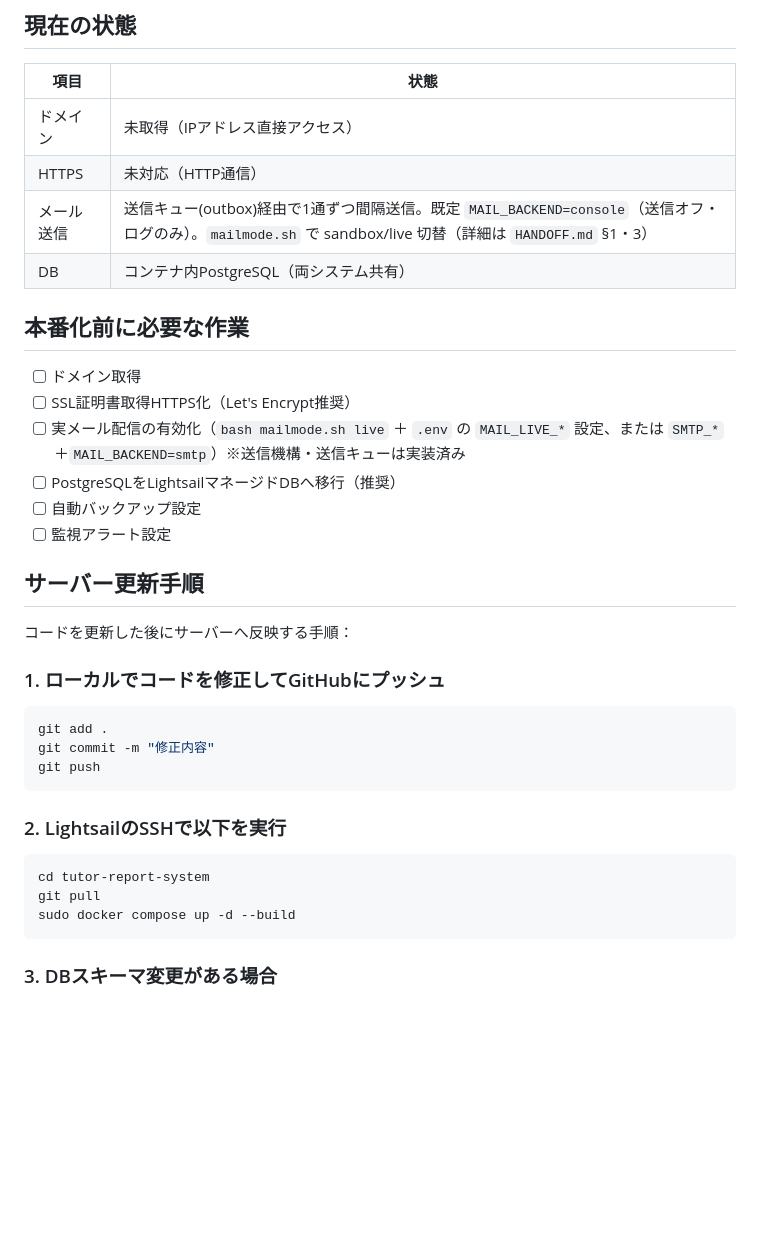
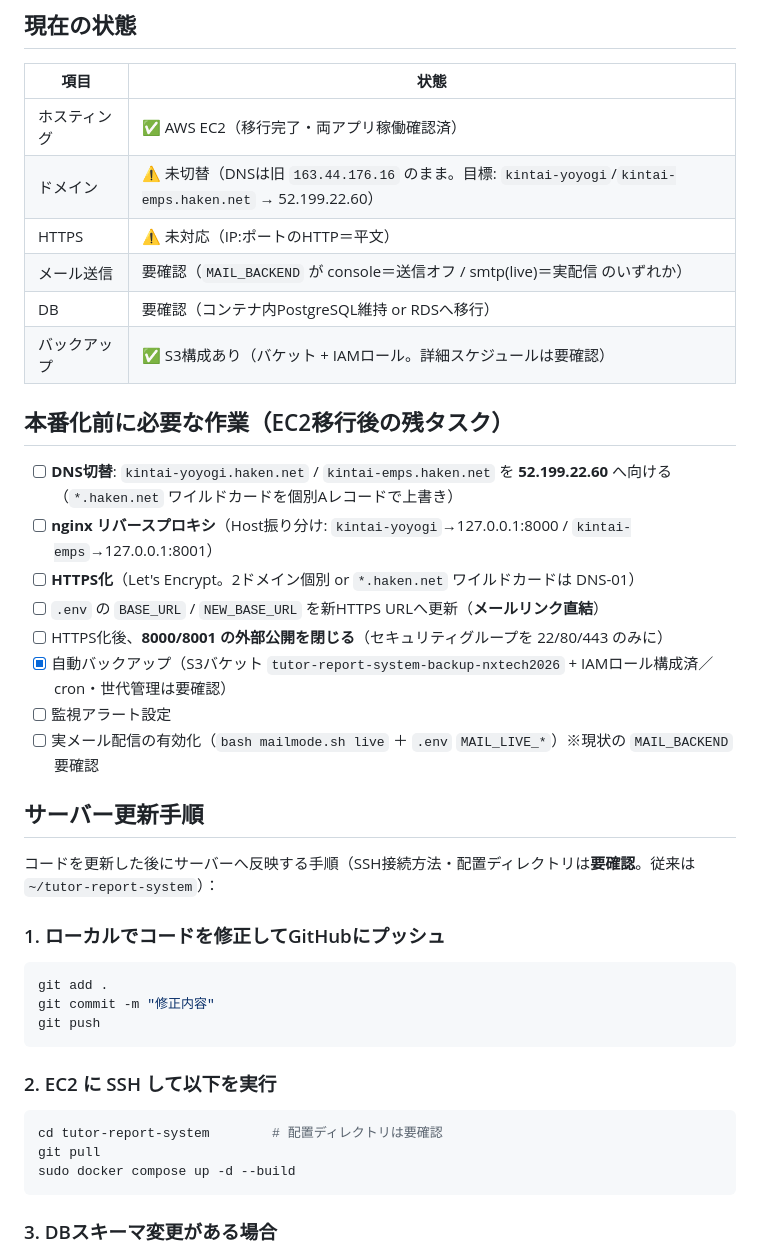
Before and after one commit to ai-innovation-dept/tutor-report-system, a Markdown page: docs/INFRASTRUCTURE.md, the part around one of its changes. Rendered like a GitHub page; blank space fills up the shorter version.

````diff
--- a/docs/INFRASTRUCTURE.md
+++ b/docs/INFRASTRUCTURE.md
@@ -46,23 +54,27 @@ https://lightsail.aws.amazon.com
 
 | 項目 | 状態 |
 |---|---|
-| ドメイン | 未取得（IPアドレス直接アクセス）|
-| HTTPS | 未対応（HTTP通信）|
-| メール送信 | 送信キュー(outbox)経由で1通ずつ間隔送信。既定 `MAIL_BACKEND=console`（送信オフ・ログのみ）。`mailmode.sh` で sandbox/live 切替（詳細は `HANDOFF.md` §1・3）|
-| DB | コンテナ内PostgreSQL（両システム共有）|
+| ホスティング | ✅ AWS EC2（移行完了・両アプリ稼働確認済） |
+| ドメイン | ⚠ 未切替（DNSは旧 `163.44.176.16` のまま。目標: `kintai-yoyogi`/`kintai-emps.haken.net` → 52.199.22.60） |
+| HTTPS | ⚠ 未対応（IP:ポートのHTTP＝平文） |
+| メール送信 | 要確認（`MAIL_BACKEND` が console＝送信オフ / smtp(live)＝実配信 のいずれか） |
+| DB | 要確認（コンテナ内PostgreSQL維持 or RDSへ移行） |
+| バックアップ | ✅ S3構成あり（バケット + IAMロール。詳細スケジュールは要確認） |
 
-## 本番化前に必要な作業
+## 本番化前に必要な作業（EC2移行後の残タスク）
 
-- [ ] ドメイン取得
-- [ ] SSL証明書取得HTTPS化（Let's Encrypt推奨）
-- [ ] 実メール配信の有効化（`bash mailmode.sh live` ＋ `.env` の `MAIL_LIVE_*` 設定、または `SMTP_*`＋`MAIL_BACKEND=smtp`）※送信機構・送信キューは実装済み
-- [ ] PostgreSQLをLightsailマネージドDBへ移行（推奨）
-- [ ] 自動バックアップ設定
+- [ ] **DNS切替**: `kintai-yoyogi.haken.net` / `kintai-emps.haken.net` を **52.199.22.60** へ向ける（`*.haken.net` ワイルドカードを個別Aレコードで上書き）
+- [ ] **nginx リバースプロキシ**（Host振り分け: `kintai-yoyogi`→127.0.0.1:8000 / `kintai-emps`→127.0.0.1:8001）
+- [ ] **HTTPS化**（Let's Encrypt。2ドメイン個別 or `*.haken.net` ワイルドカードは DNS-01）
+- [ ] `.env` の `BASE_URL` / `NEW_BASE_URL` を新HTTPS URLへ更新（**メールリンク直結**）
+- [ ] HTTPS化後、**8000/8001 の外部公開を閉じる**（セキュリティグループを 22/80/443 のみに）
+- [x] 自動バックアップ（S3バケット `tutor-report-system-backup-nxtech2026` + IAMロール構成済／cron・世代管理は要確認）
 - [ ] 監視アラート設定
+- [ ] 実メール配信の有効化（`bash mailmode.sh live` ＋ `.env` `MAIL_LIVE_*`）※現状の `MAIL_BACKEND` 要確認
 
 ## サーバー更新手順
 
-コードを更新した後にサーバーへ反映する手順：
+コードを更新した後にサーバーへ反映する手順（SSH接続方法・配置ディレクトリは**要確認**。従来は `~/tutor-report-system`）：
 
 ### 1. ローカルでコードを修正してGitHubにプッシュ
 
@@ -72,10 +84,10 @@ git commit -m "修正内容"
 git push
 ```
 
-### 2. LightsailのSSHで以下を実行
+### 2. EC2 に SSH して以下を実行
 
 ```bash
-cd tutor-report-system
+cd tutor-report-system        # 配置ディレクトリは要確認
 git pull
 sudo docker compose up -d --build
 ```
````
Also changed, not shown: other parts of docs/INFRASTRUCTURE.md (+33 -25 lines), docs/HANDOFF.md (+14 -8 lines).
